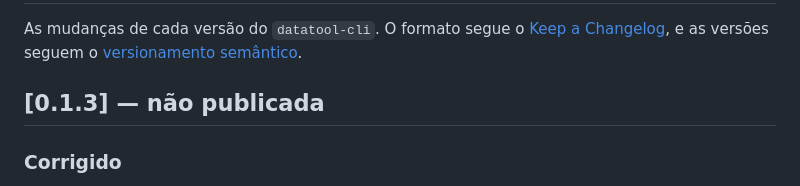
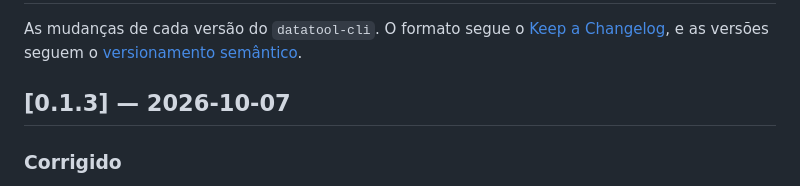
Before and after one commit to wvcode/cli-python, a Markdown page: CHANGELOG.md, the part around the change. Drawn GitHub-style.

Commit message:
fix: arrumando o changelog.

```diff
--- a/CHANGELOG.md
+++ b/CHANGELOG.md
@@ -2,7 +2,7 @@
 
 As mudanças de cada versão do `datatool-cli`. O formato segue o [Keep a Changelog](https://keepachangelog.com/pt-BR/1.1.0/), e as versões seguem o [versionamento semântico](https://semver.org/lang/pt-BR/).
 
-## [0.1.3] — não publicada
+## [0.1.3] — 2026-10-07
 
 ### Corrigido
 
```
